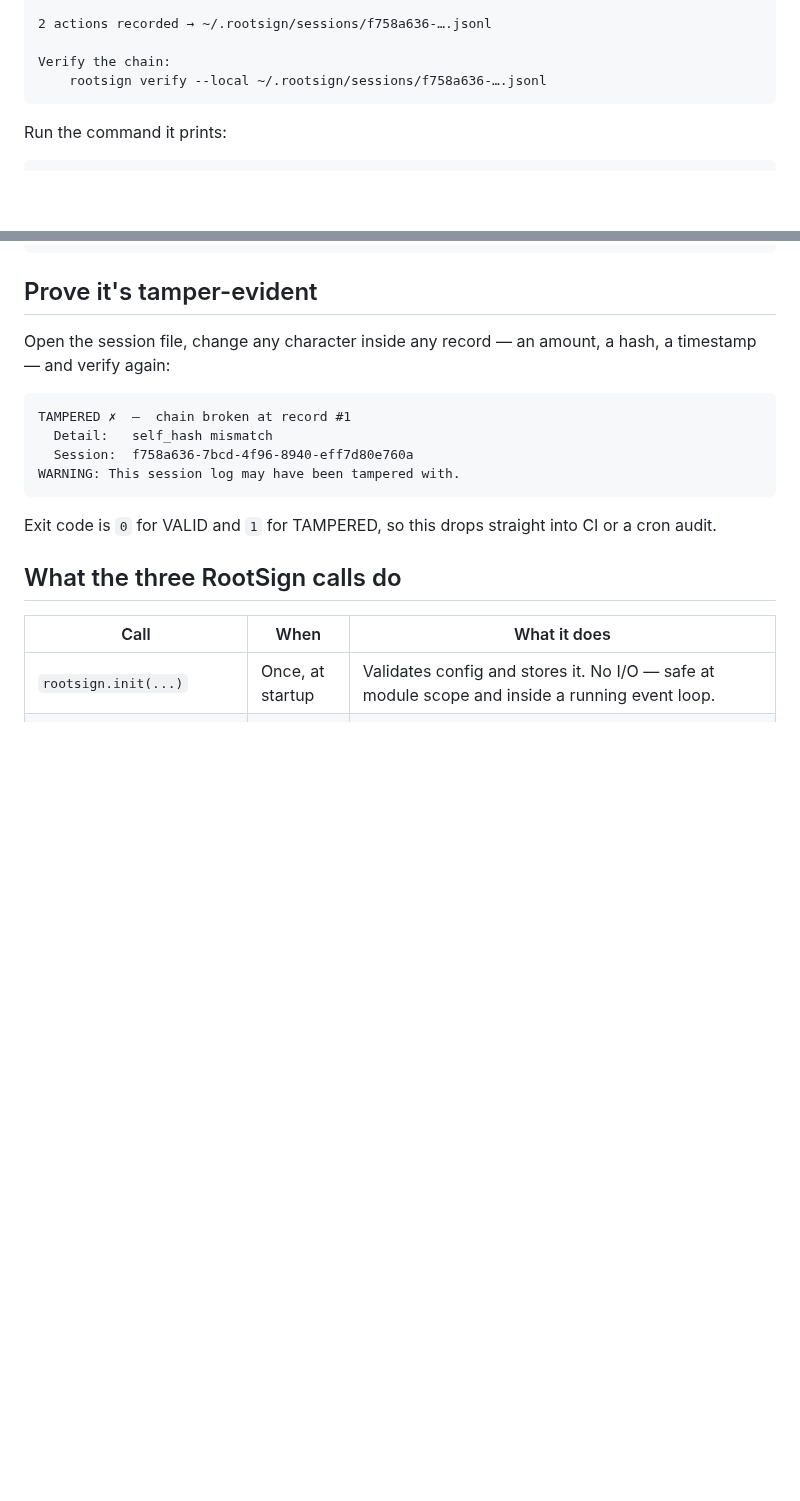
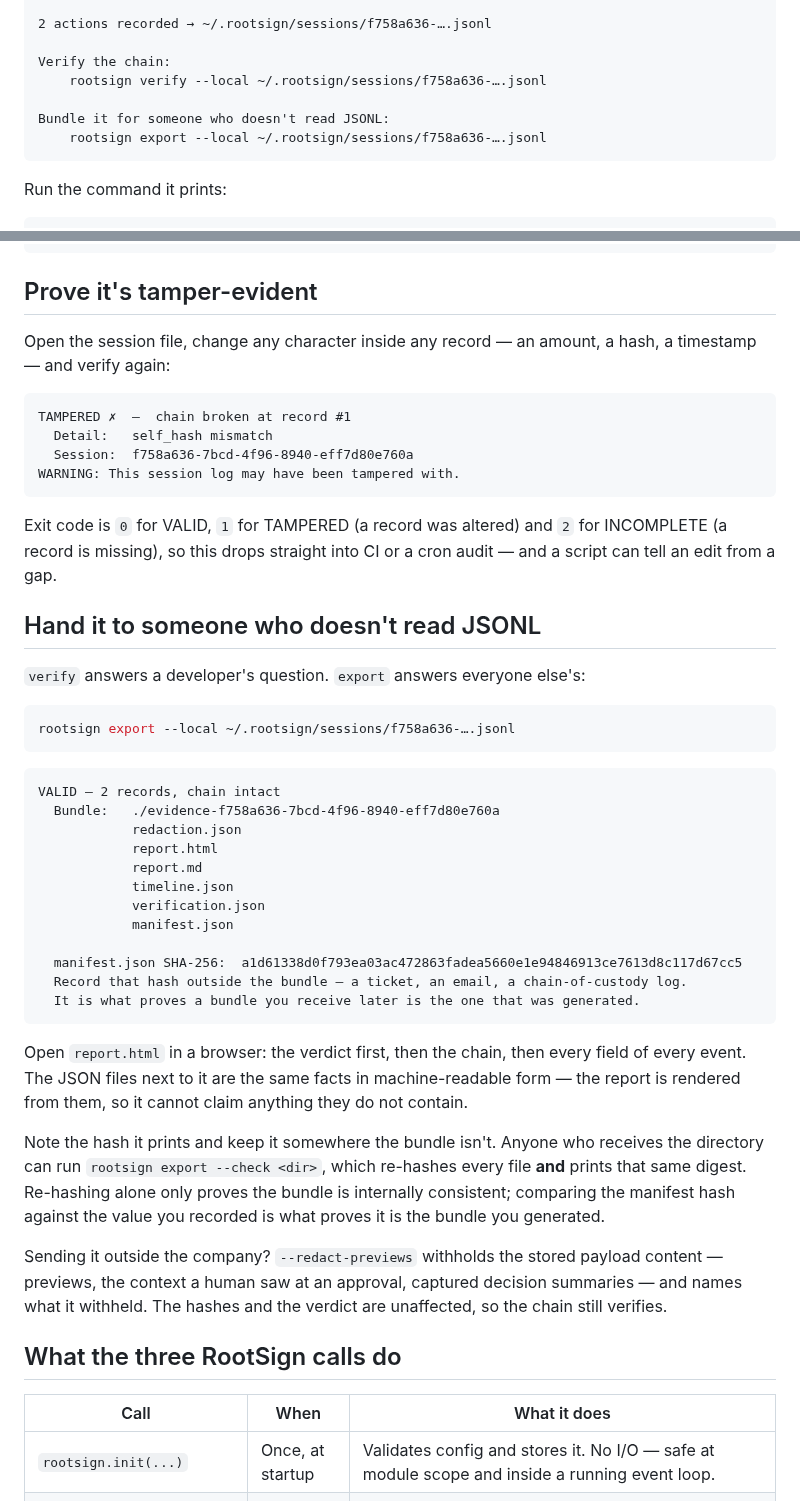
Before and after one commit to Providex-AI/rootsign, a Markdown page: examples/quickstart-jsonl/README.md, 2 parts joined by grey strips. Drawn GitHub-style; blank space fills up the shorter version.

````diff
--- a/examples/quickstart-jsonl/README.md
+++ b/examples/quickstart-jsonl/README.md
@@ -17,6 +17,9 @@ payment of $1,500.00 recorded for acme-corp
 
 Verify the chain:
     rootsign verify --local ~/.rootsign/sessions/f758a636-….jsonl
+
+Bundle it for someone who doesn't read JSONL:
+    rootsign export --local ~/.rootsign/sessions/f758a636-….jsonl
 ```
 
 Run the command it prints:
@@ -38,8 +41,48 @@ TAMPERED ✗  —  chain broken at record #1
 WARNING: This session log may have been tampered with.
 ```
 
-Exit code is `0` for VALID and `1` for TAMPERED, so this drops straight into
-CI or a cron audit.
+Exit code is `0` for VALID, `1` for TAMPERED (a record was altered) and `2` for
+INCOMPLETE (a record is missing), so this drops straight into CI or a cron
+audit — and a script can tell an edit from a gap.
+
+## Hand it to someone who doesn't read JSONL
+
+`verify` answers a developer's question. `export` answers everyone else's:
+
+```bash
+rootsign export --local ~/.rootsign/sessions/f758a636-….jsonl
+```
+
+```text
+VALID — 2 records, chain intact
+  Bundle:   ./evidence-f758a636-7bcd-4f96-8940-eff7d80e760a
+            redaction.json
+            report.html
+            report.md
+            timeline.json
+            verification.json
+            manifest.json
+
+  manifest.json SHA-256:  a1d61338d0f793ea03ac472863fadea5660e1e94846913ce7613d8c117d67cc5
+  Record that hash outside the bundle — a ticket, an email, a chain-of-custody log.
+  It is what proves a bundle you receive later is the one that was generated.
+```
+
+Open `report.html` in a browser: the verdict first, then the chain, then every
+field of every event. The JSON files next to it are the same facts in
+machine-readable form — the report is rendered from them, so it cannot claim
+anything they do not contain.
+
+Note the hash it prints and keep it somewhere the bundle isn't. Anyone who
+receives the directory can run `rootsign export --check <dir>`, which re-hashes
+every file **and** prints that same digest. Re-hashing alone only proves the
+bundle is internally consistent; comparing the manifest hash against the value
+you recorded is what proves it is the bundle you generated.
+
+Sending it outside the company? `--redact-previews` withholds the stored
+payload content — previews, the context a human saw at an approval, captured
+decision summaries — and names what it withheld. The hashes and the verdict are
+unaffected, so the chain still verifies.
 
 ## What the three RootSign calls do
 
````
Also changed, not shown: README.md (+4 -2 lines), docs/demo.gif, 4 other files.
